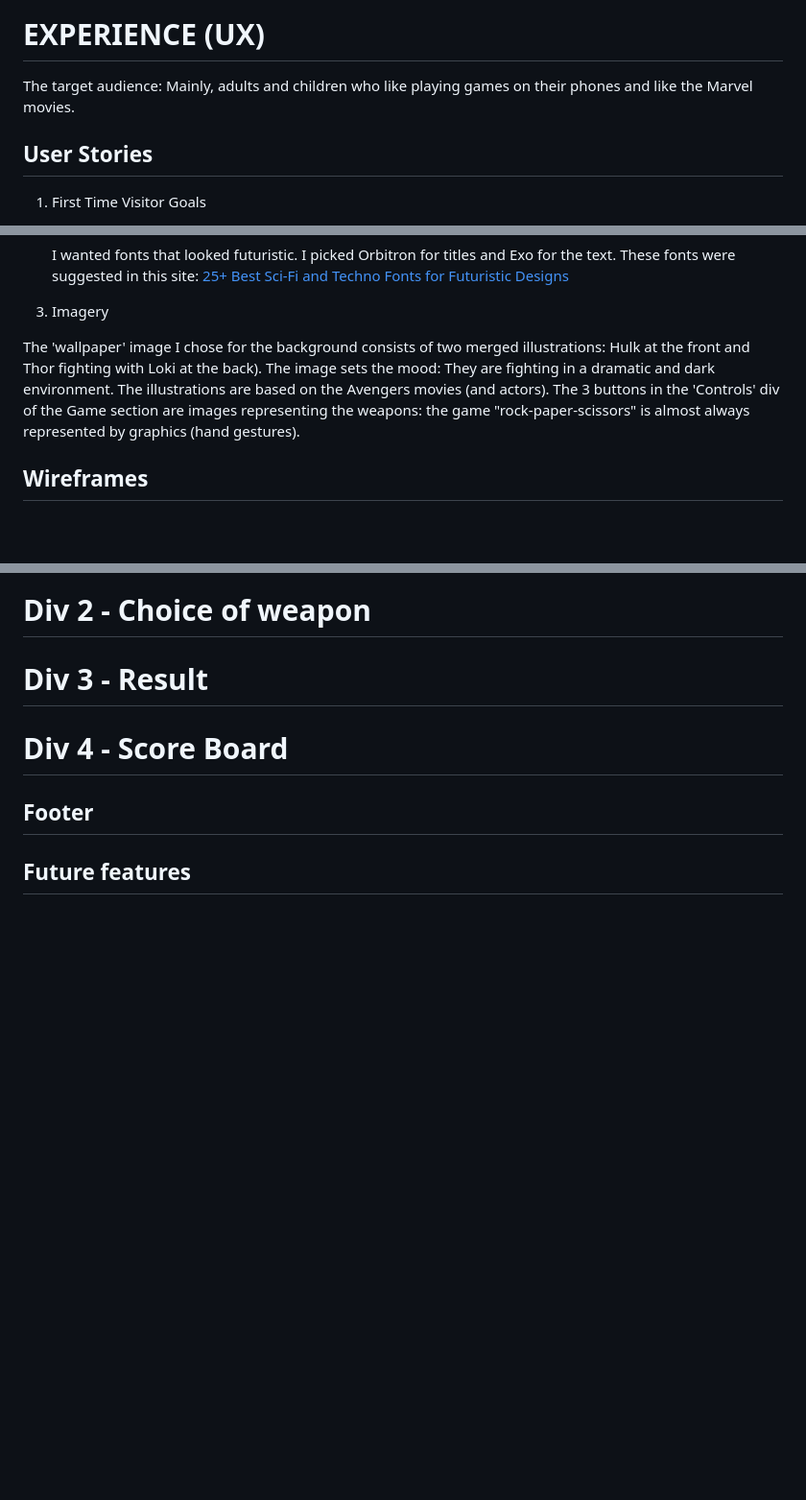
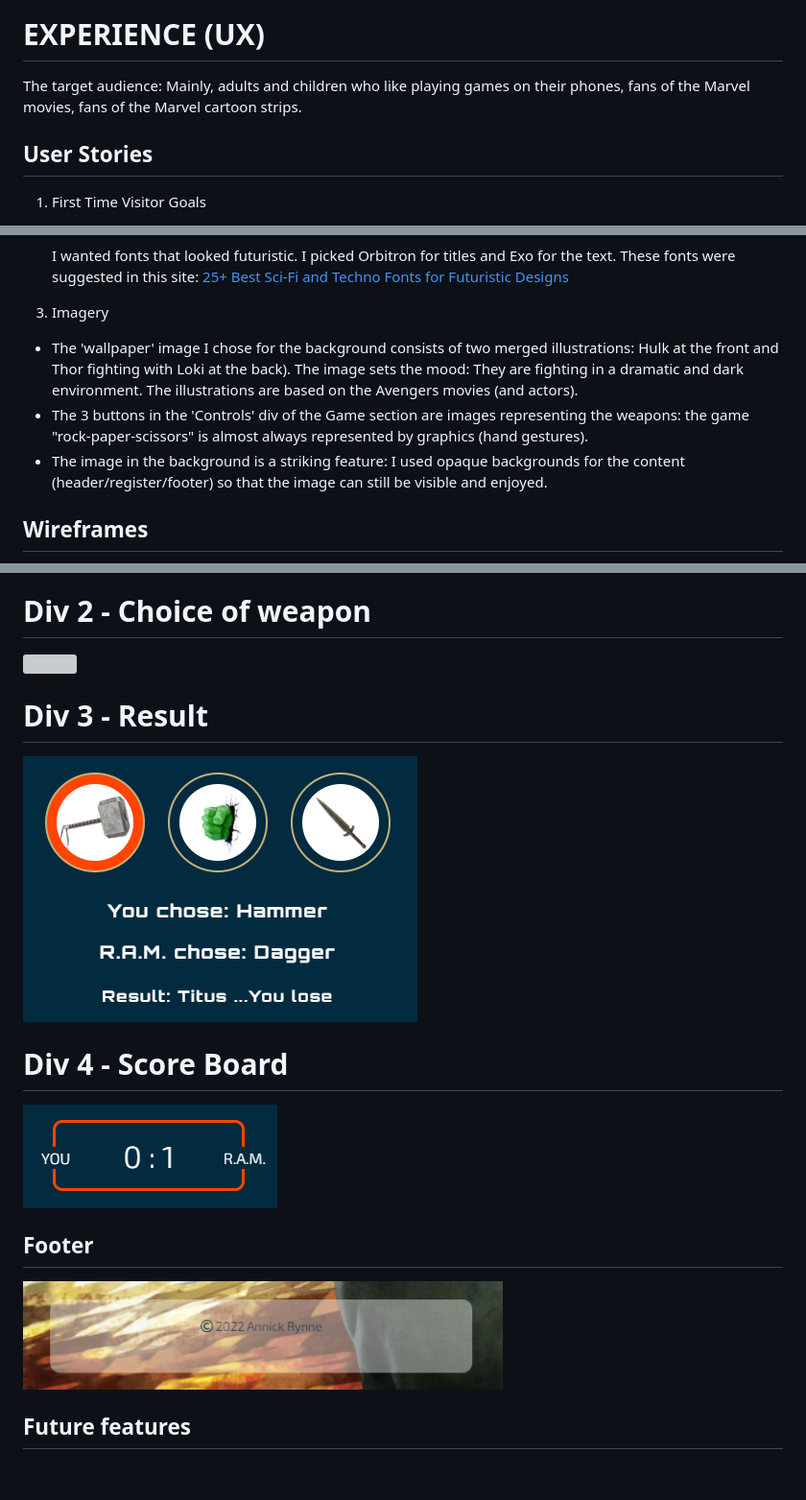
Before and after one commit to AnnickRynne/MarvelBattle, a Markdown page: README.md, 3 parts joined by grey strips. Shown: that part at 96% size. GitHub-like rendering; blank space fills up the shorter version; grey boxes are pictures that could not be loaded.

```diff
--- a/README.md
+++ b/README.md
@@ -27,7 +27,7 @@ Of course, the above is very debatable. I based my research on the following art
 </p>
 
 # EXPERIENCE (UX)
-The target audience: Mainly, adults and children who like playing games on their phones and like the Marvel movies.
+The target audience: Mainly, adults and children who like playing games on their phones, fans of the Marvel movies, fans of the Marvel cartoon strips.
 
 ## User Stories
 1. First Time Visitor Goals
@@ -60,8 +60,9 @@ As the game is based on Marvel characters, I chose a science-fiction/Avengers lo
 
 3. Imagery
 
-The 'wallpaper' image I chose for the background consists of two merged illustrations: Hulk at the front and Thor fighting with Loki at the back). The image sets the mood: They are fighting in a dramatic and dark environment. The illustrations are based on the Avengers movies (and actors).
-The 3 buttons in the 'Controls' div of the Game section are images representing the weapons: the game "rock-paper-scissors" is almost always represented by graphics (hand gestures).
+- The 'wallpaper' image I chose for the background consists of two merged illustrations: Hulk at the front and Thor fighting with Loki at the back). The image sets the mood: They are fighting in a dramatic and dark environment. The illustrations are based on the Avengers movies (and actors).
+- The 3 buttons in the 'Controls' div of the Game section are images representing the weapons: the game "rock-paper-scissors" is almost always represented by graphics (hand gestures).
+- The image in the background is a striking feature: I used opaque backgrounds for the content (header/register/footer) so that the image can still be visible and enjoyed.
 
 ## Wireframes
 I kept the design very simple as it is a simple game, almost intuitive: Like all 'rock-paper-scissors' game apps, it needs 3 buttons to play and a score-board, and that's about it. I explain the rules at the top. The 'register' section was added later.
@@ -104,10 +113,10 @@ I kept the design very simple as it is a simple game, almost intuitive: Like all
 # Div 3 - Result
-
+![ ](docs/result.png)
 # Div 4 - Score Board
-
+![ ](docs/scoreboard.png)
 
 ## Footer
-
+![ ](docs/footer.png)
 
 ## Future features
 
```
Also changed, not shown: other parts of README.md (+13 -4 lines), docs/game.png, docs/header.png, docs/register.png.
